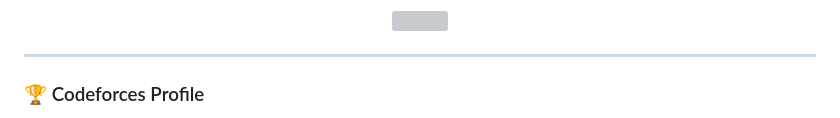
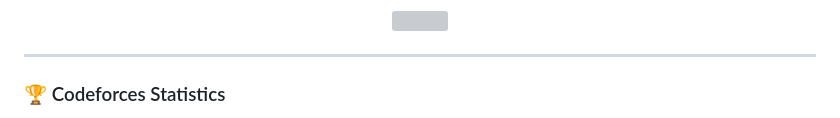
Before and after one commit to AkibAshfaq/AkibAshfaq, a Markdown page: README.md, the part around one of its changes. Drawn GitHub-style; grey boxes are pictures that could not be loaded.

```diff
--- a/README.md
+++ b/README.md
@@ -47,6 +47,7 @@ I am **Akib Ashfaq**, a Computer Science student and aspiring Software Developer
 
 ---
 
-### 🏆 Codeforces Profile
+### 🏆 Codeforces Statistics
+
 <p align="center">
   <a href="https://codeforces.com/profile/AkibAshfaq">
```
Also changed, not shown: other parts of README.md (+1 -1 lines).
